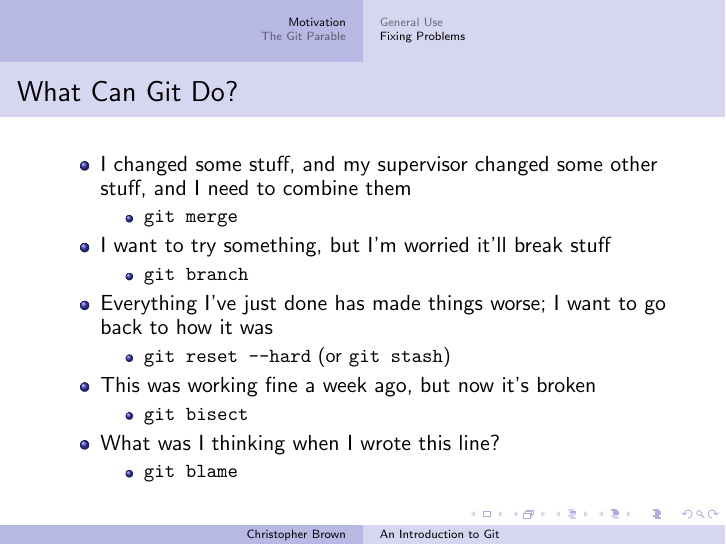
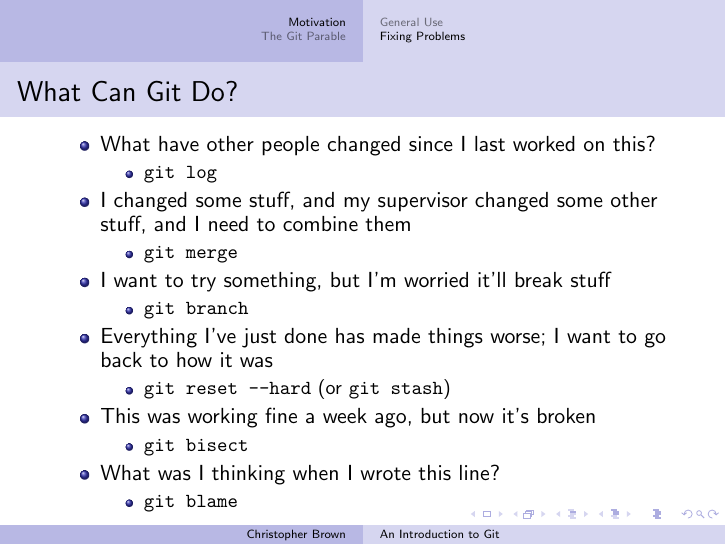
Before and after one commit to pyrrhicPachyderm/git-tutorial, LaTeX slides (slides.tex, which reads presentation.tex): page 14 of 16. Compiled offline with pdfLaTeX.

Commit message:
Add an extra question to frane listing useful things Git can do.

```diff
--- a/presentation.tex
+++ b/presentation.tex
@@ -344,6 +344,10 @@
 
 \begin{frame}{What Can Git Do?}
 	\begin{itemize}
+		\item What have other people changed since I last worked on this?
+		\begin{itemize}
+			\item \texttt{git log}
+		\end{itemize}
 		\item I changed some stuff, and my supervisor changed some other stuff, and I need to combine them
 		\begin{itemize}
 			\item \texttt{git merge}
```
